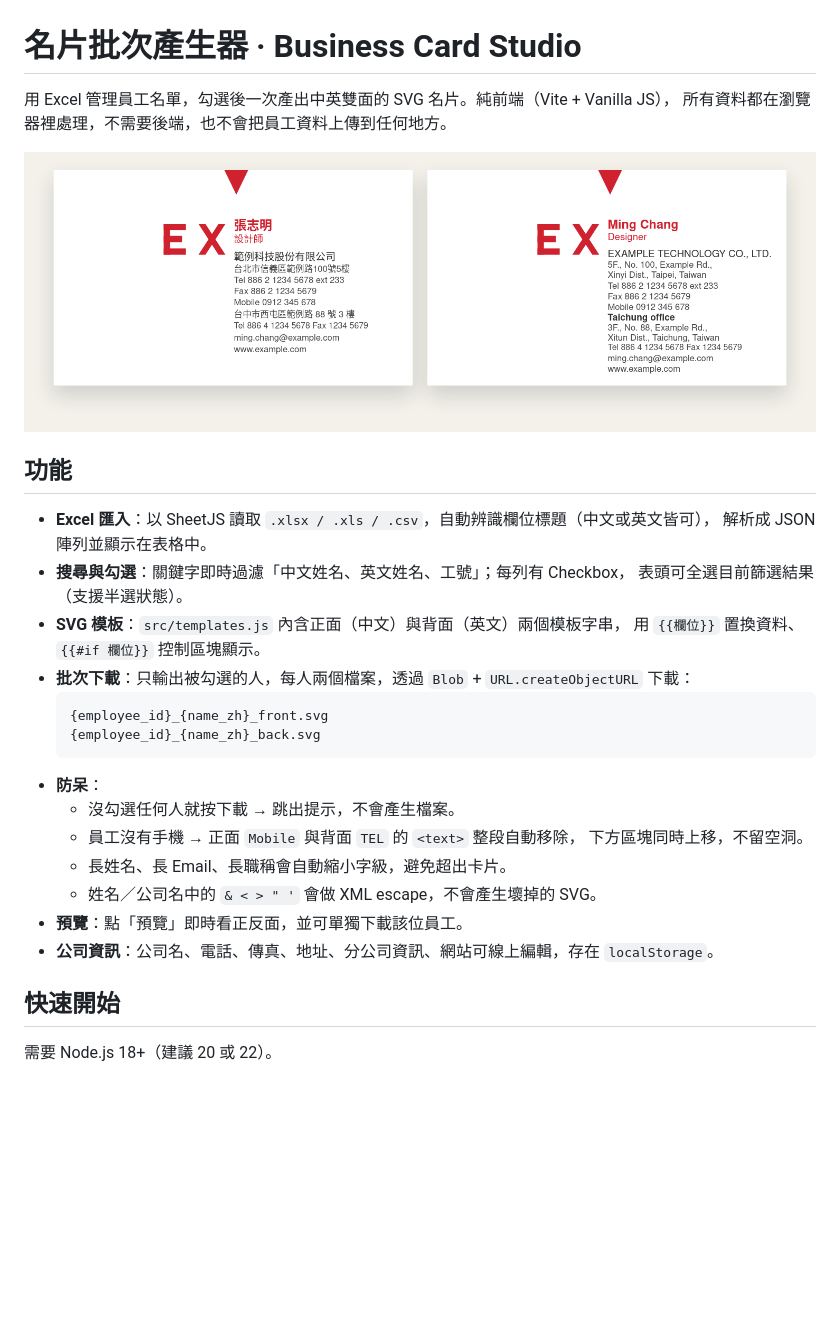
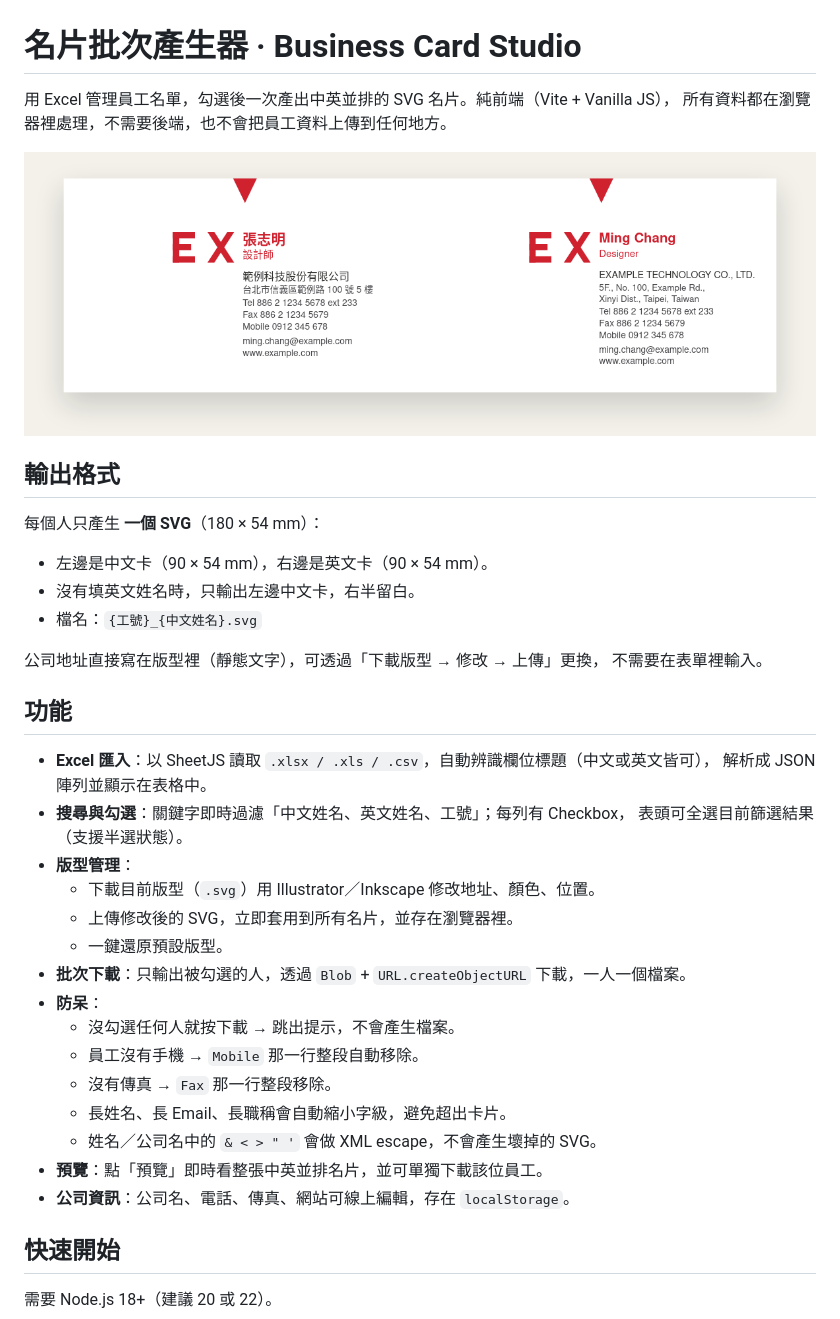
Before and after one commit to stansu/business-card, a Markdown page: README.md, the part around one of its changes. Rendered like a GitHub page; pictures changed too: docs/preview.png; blank space fills up the shorter version.

````diff
--- a/README.md
+++ b/README.md
@@ -1,9 +1,20 @@
 # 名片批次產生器 · Business Card Studio
 
-用 Excel 管理員工名單，勾選後一次產出中英雙面的 SVG 名片。純前端（Vite + Vanilla JS），
+用 Excel 管理員工名單，勾選後一次產出中英並排的 SVG 名片。純前端（Vite + Vanilla JS），
 所有資料都在瀏覽器裡處理，不需要後端，也不會把員工資料上傳到任何地方。
 
 ![名片預覽](docs/preview.png)
+
+## 輸出格式
+
+每個人只產生 **一個 SVG**（180 × 54 mm）：
+
+- 左邊是中文卡（90 × 54 mm），右邊是英文卡（90 × 54 mm）。
+- 沒有填英文姓名時，只輸出左邊中文卡，右半留白。
+- 檔名：`{工號}_{中文姓名}.svg`
+
+公司地址直接寫在版型裡（靜態文字），可透過「下載版型 → 修改 → 上傳」更換，
+不需要在表單裡輸入。
 
 ## 功能
 
@@ -11,21 +22,19 @@
   解析成 JSON 陣列並顯示在表格中。
 - **搜尋與勾選**：關鍵字即時過濾「中文姓名、英文姓名、工號」；每列有 Checkbox，
   表頭可全選目前篩選結果（支援半選狀態）。
-- **SVG 模板**：`src/templates.js` 內含正面（中文）與背面（英文）兩個模板字串，
-  用 `{{欄位}}` 置換資料、`{{#if 欄位}}` 控制區塊顯示。
-- **批次下載**：只輸出被勾選的人，每人兩個檔案，透過 `Blob` + `URL.createObjectURL` 下載：
-  ```
-  {employee_id}_{name_zh}_front.svg
-  {employee_id}_{name_zh}_back.svg
-  ```
+- **版型管理**：
+  - 下載目前版型（`.svg`）用 Illustrator／Inkscape 修改地址、顏色、位置。
+  - 上傳修改後的 SVG，立即套用到所有名片，並存在瀏覽器裡。
+  - 一鍵還原預設版型。
+- **批次下載**：只輸出被勾選的人，透過 `Blob` + `URL.createObjectURL` 下載，一人一個檔案。
 - **防呆**：
   - 沒勾選任何人就按下載 → 跳出提示，不會產生檔案。
-  - 員工沒有手機 → 正面 `Mobile` 與背面 `TEL` 的 `<text>` 整段自動移除，
-    下方區塊同時上移，不留空洞。
+  - 員工沒有手機 → `Mobile` 那一行整段自動移除。
+  - 沒有傳真 → `Fax` 那一行整段移除。
   - 長姓名、長 Email、長職稱會自動縮小字級，避免超出卡片。
   - 姓名／公司名中的 `& < > " '` 會做 XML escape，不會產生壞掉的 SVG。
-- **預覽**：點「預覽」即時看正反面，並可單獨下載該位員工。
-- **公司資訊**：公司名、電話、傳真、地址、分公司資訊、網站可線上編輯，存在 `localStorage`。
+- **預覽**：點「預覽」即時看整張中英並排名片，並可單獨下載該位員工。
+- **公司資訊**：公司名、電話、傳真、網站可線上編輯，存在 `localStorage`。
 
 ## 快速開始
 
````
Also changed, not shown: other parts of README.md (+55 -24 lines), 6 other files.
